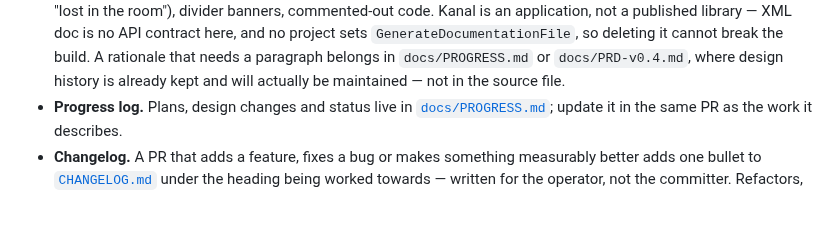
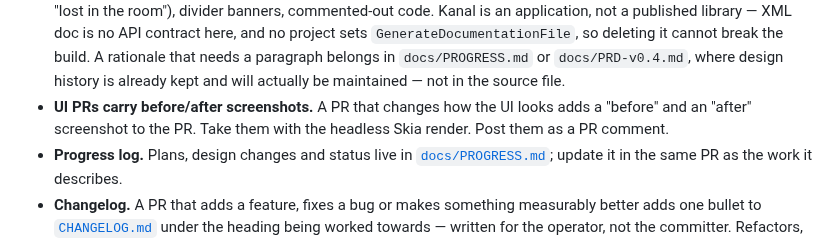
Before and after one commit to TONiiV/Kanal, a Markdown page: CLAUDE.md, the part around the change. Drawn GitHub-style; blank space fills up the shorter version.

Commit message:
[docs] rule-ui-pr-screenshots
A PR that changes how the UI looks now adds before and after screenshots.

Co-Authored-By: Claude Sonnet 5.5 <noreply@anthropic.com>

```diff
--- a/CLAUDE.md
+++ b/CLAUDE.md
@@ -113,6 +113,8 @@ Single-context: `CONTEXT.md` and `docs/adr/` at the repo root. See `docs/agents/
   here, and no project sets `GenerateDocumentationFile`, so deleting it cannot break the build. A
   rationale that needs a paragraph belongs in `docs/PROGRESS.md` or `docs/PRD-v0.4.md`, where design
   history is already kept and will actually be maintained — not in the source file.
+- **UI PRs carry before/after screenshots.** A PR that changes how the UI looks adds a "before" and an
+  "after" screenshot to the PR. Take them with the headless Skia render. Post them as a PR comment.
 - **Progress log.** Plans, design changes and status live in [`docs/PROGRESS.md`](docs/PROGRESS.md);
   update it in the same PR as the work it describes.
 - **Changelog.** A PR that adds a feature, fixes a bug or makes something measurably better adds one
```
